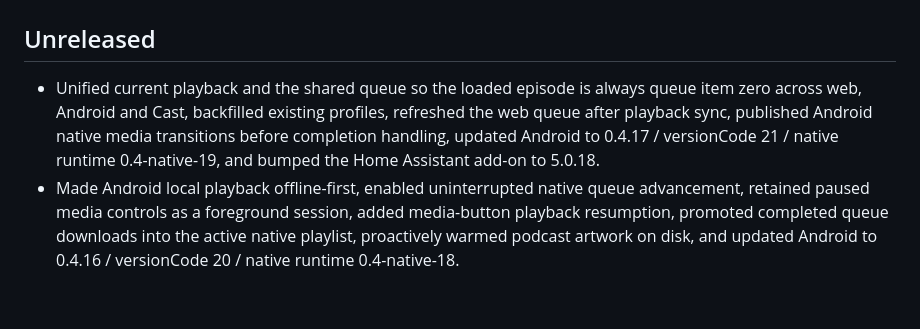
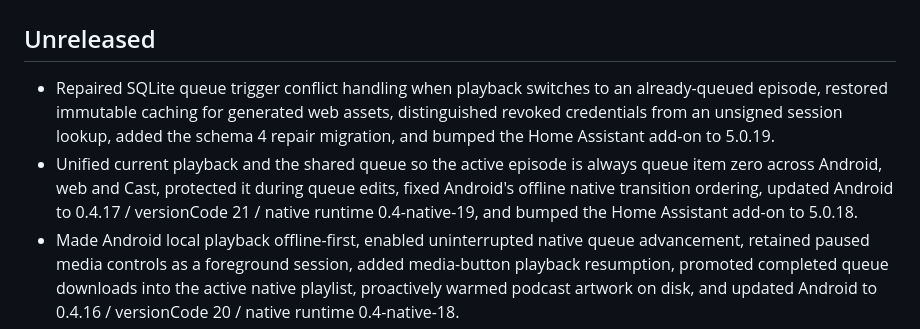
Before and after one commit to Invertee/Podwaffle, a Markdown page: CHANGELOG.md, the part around the change. Drawn GitHub-style; blank space fills up the shorter version.

Commit message:
docs: record integration test repairs

```diff
--- a/CHANGELOG.md
+++ b/CHANGELOG.md
@@ -2,11 +2,15 @@
 
 ## Unreleased
 
-- Unified current playback and the shared queue so the loaded episode is always
-  queue item zero across web, Android and Cast, backfilled existing profiles,
-  refreshed the web queue after playback sync, published Android native media
-  transitions before completion handling, updated Android to 0.4.17 / versionCode
-  21 / native runtime 0.4-native-19, and bumped the Home Assistant add-on to 5.0.18.
+- Repaired SQLite queue trigger conflict handling when playback switches to an
+  already-queued episode, restored immutable caching for generated web assets,
+  distinguished revoked credentials from an unsigned session lookup, added the
+  schema 4 repair migration, and bumped the Home Assistant add-on to 5.0.19.
+- Unified current playback and the shared queue so the active episode is always
+  queue item zero across Android, web and Cast, protected it during queue edits,
+  fixed Android's offline native transition ordering, updated Android to 0.4.17 /
+  versionCode 21 / native runtime 0.4-native-19, and bumped the Home Assistant
+  add-on to 5.0.18.
 - Made Android local playback offline-first, enabled uninterrupted native queue
   advancement, retained paused media controls as a foreground session, added
   media-button playback resumption, promoted completed queue downloads into the
```
